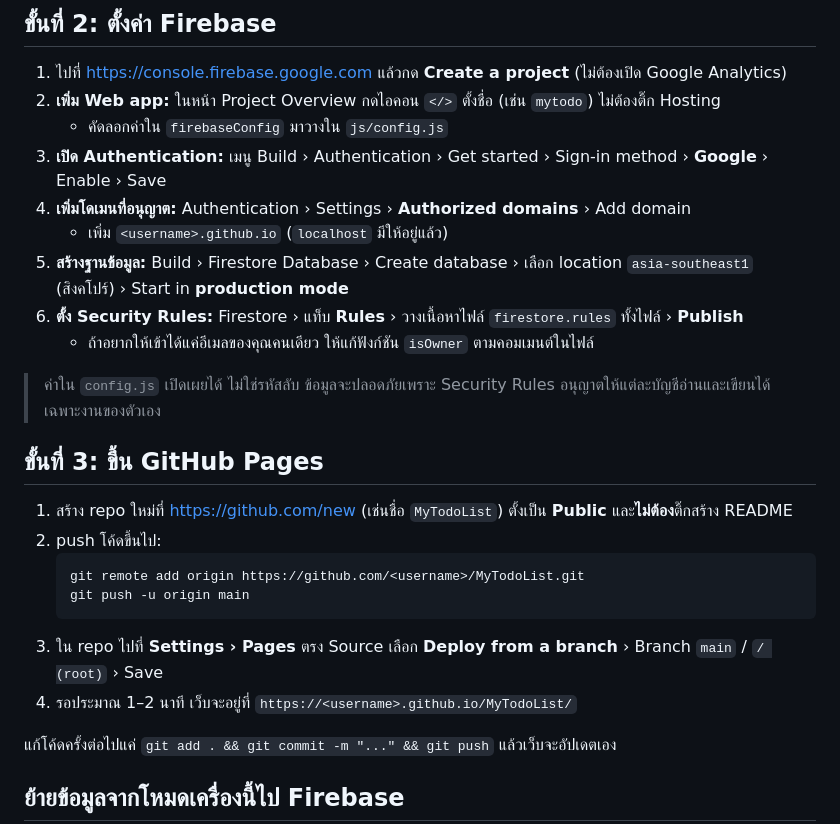
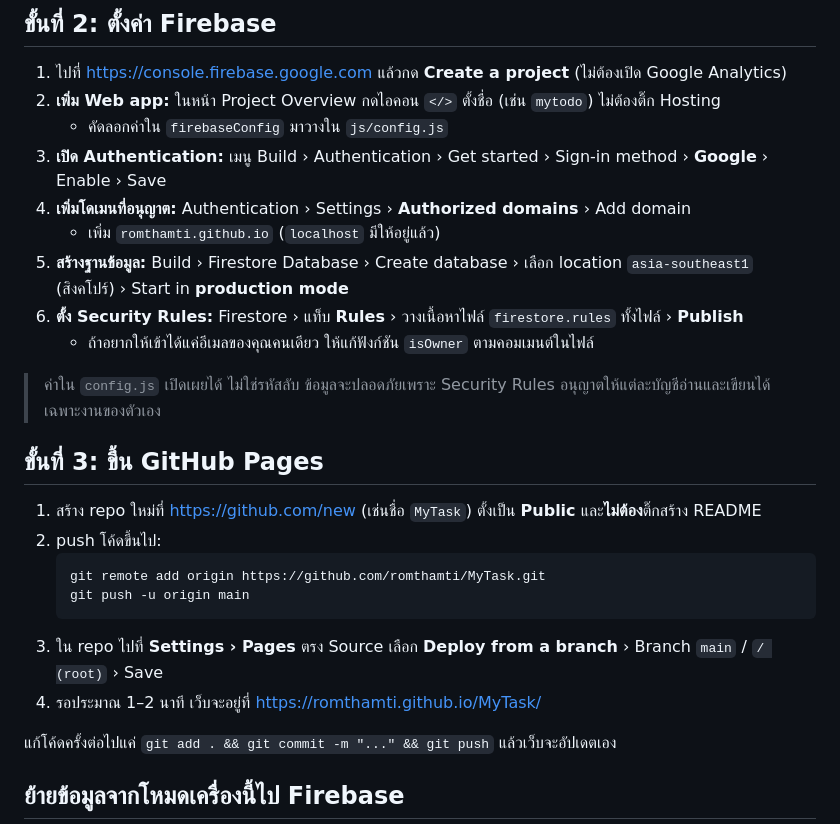
Before and after one commit to romthamti/MyTask, a Markdown page: README.md, the part around the change. Drawn GitHub-style.

Commit message:
README: point to romthamti/MyTask
Co-Authored-By: Claude Opus 5.5 <noreply@anthropic.com>

````diff
--- a/README.md
+++ b/README.md
@@ -41,7 +41,7 @@ python -m http.server 8000
    - คัดลอกค่าใน `firebaseConfig` มาวางใน `js/config.js`
 3. **เปิด Authentication:** เมนู Build › Authentication › Get started › Sign-in method › **Google** › Enable › Save
 4. **เพิ่มโดเมนที่อนุญาต:** Authentication › Settings › **Authorized domains** › Add domain
-   - เพิ่ม `<username>.github.io` (`localhost` มีให้อยู่แล้ว)
+   - เพิ่ม `romthamti.github.io` (`localhost` มีให้อยู่แล้ว)
 5. **สร้างฐานข้อมูล:** Build › Firestore Database › Create database › เลือก location `asia-southeast1` (สิงคโปร์) › Start in **production mode**
 6. **ตั้ง Security Rules:** Firestore › แท็บ **Rules** › วางเนื้อหาไฟล์ `firestore.rules` ทั้งไฟล์ › **Publish**
    - ถ้าอยากให้เข้าได้แค่อีเมลของคุณคนเดียว ให้แก้ฟังก์ชัน `isOwner` ตามคอมเมนต์ในไฟล์
@@ -49,14 +49,14 @@ python -m http.server 8000
 > ค่าใน `config.js` เปิดเผยได้ ไม่ใช่รหัสลับ ข้อมูลจะปลอดภัยเพราะ Security Rules อนุญาตให้แต่ละบัญชีอ่านและเขียนได้เฉพาะงานของตัวเอง
 
 ## ขั้นที่ 3: ขึ้น GitHub Pages
-1. สร้าง repo ใหม่ที่ https://github.com/new (เช่นชื่อ `MyTodoList`) ตั้งเป็น **Public** และ**ไม่ต้อง**ติ๊กสร้าง README
+1. สร้าง repo ใหม่ที่ https://github.com/new (เช่นชื่อ `MyTask`) ตั้งเป็น **Public** และ**ไม่ต้อง**ติ๊กสร้าง README
 2. push โค้ดขึ้นไป:
    ```bash
-   git remote add origin https://github.com/<username>/MyTodoList.git
+   git remote add origin https://github.com/romthamti/MyTask.git
    git push -u origin main
    ```
 3. ใน repo ไปที่ **Settings › Pages** ตรง Source เลือก **Deploy from a branch** › Branch `main` / `/ (root)` › Save
-4. รอประมาณ 1–2 นาที เว็บจะอยู่ที่ `https://<username>.github.io/MyTodoList/`
+4. รอประมาณ 1–2 นาที เว็บจะอยู่ที่ https://romthamti.github.io/MyTask/
 
 แก้โค้ดครั้งต่อไปแค่ `git add . && git commit -m "..." && git push` แล้วเว็บจะอัปเดตเอง
 
````
